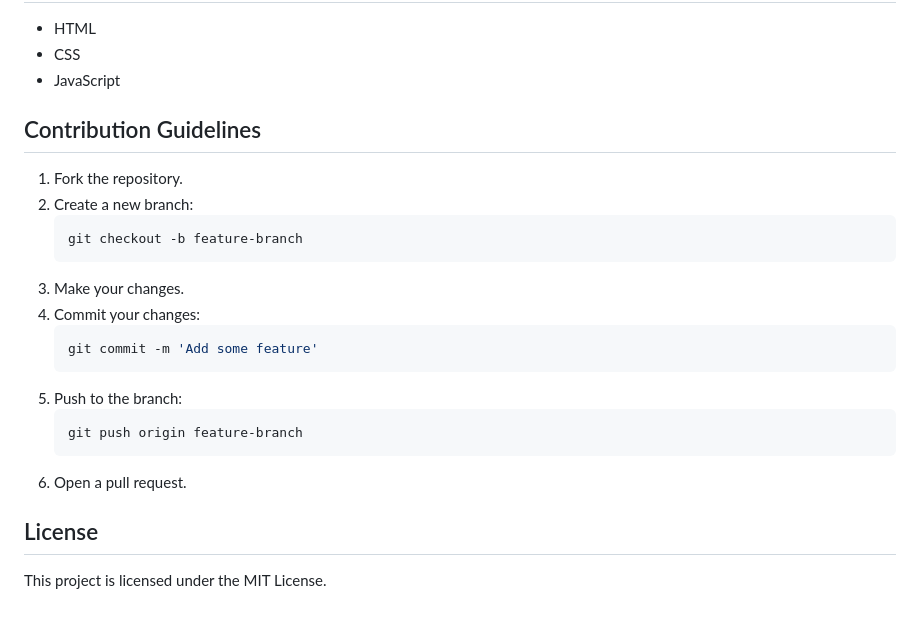
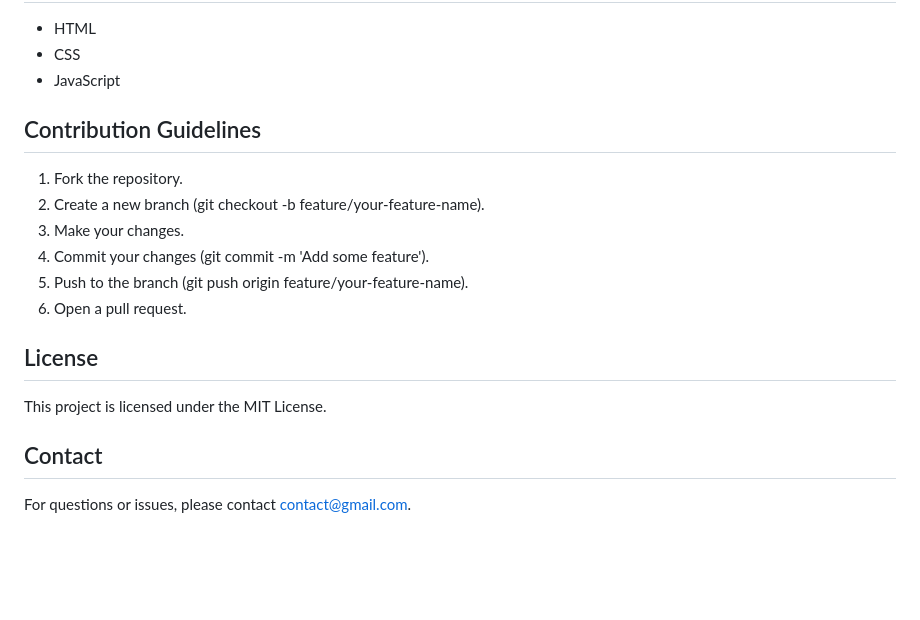
Before and after one commit to byEnok/byEnok.github.io, a Markdown page: README.md, the part around the change. Rendered like a GitHub page; blank space fills up the shorter version.

````diff
--- a/README.md
+++ b/README.md
@@ -81,24 +81,18 @@
   - CSS
   - JavaScript
 
-  ## Contribution Guidelines
 
-  1. Fork the repository.
-  2. Create a new branch:
-      ```sh
-      git checkout -b feature-branch
-      ```
-  3. Make your changes.
-  4. Commit your changes:
-      ```sh
-      git commit -m 'Add some feature'
-      ```
-  5. Push to the branch:
-      ```sh
-      git push origin feature-branch
-      ```
-  6. Open a pull request.
+## Contribution Guidelines
+1. Fork the repository.
+2. Create a new branch (git checkout -b feature/your-feature-name).
+3. Make your changes.
+4. Commit your changes (git commit -m 'Add some feature').
+5. Push to the branch (git push origin feature/your-feature-name).
+6. Open a pull request.
 
-  ## License
 
-  This project is licensed under the MIT License.
+## License
+This project is licensed under the MIT License.
+
+## Contact
+For questions or issues, please contact contact@gmail.com.
````
